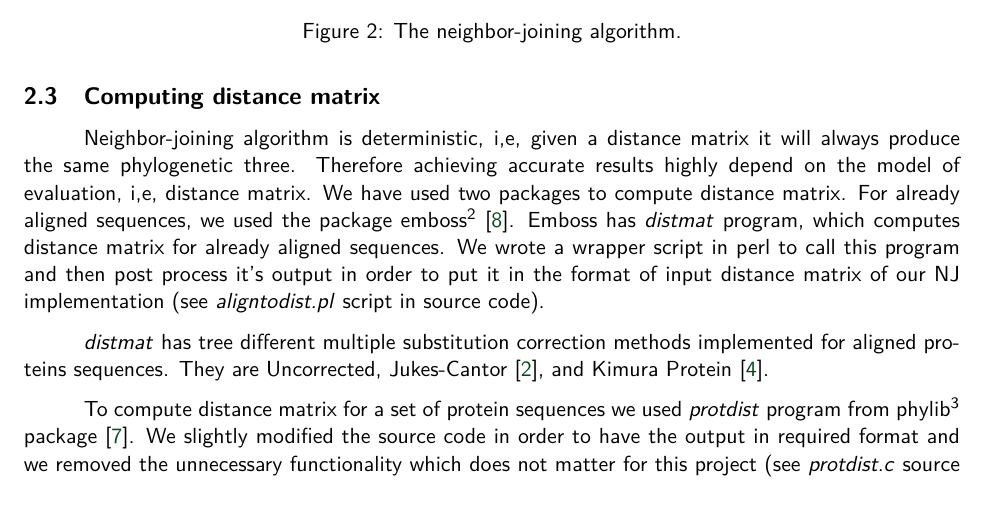
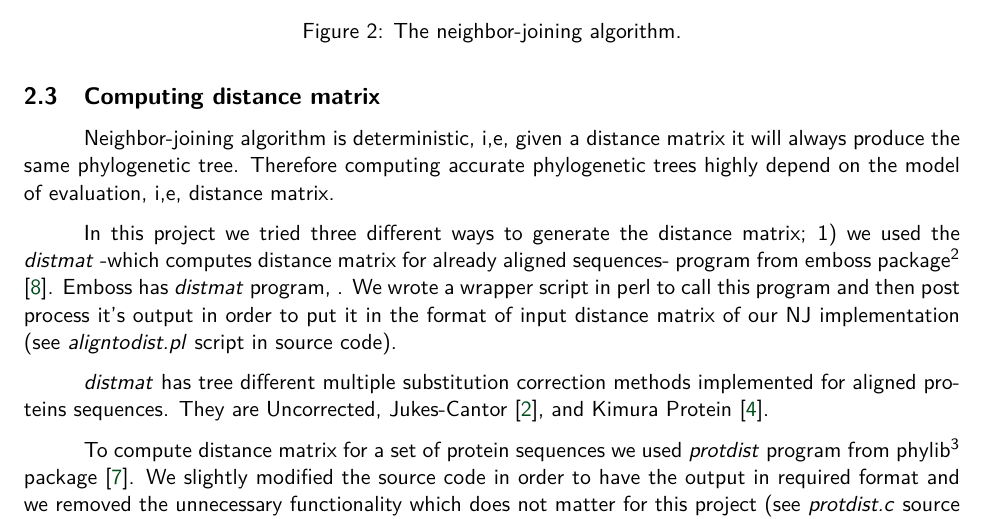
Before and after one commit to ugur-koc/Neigbor-Joining, a LaTeX document (report.tex): part of page 3 of 6, cut so that both start at the same text. Compiled offline with pdfLaTeX.

Commit message:
revising
revising

```diff
--- a/report.tex
+++ b/report.tex
@@ -123,8 +123,9 @@ We also update the distances between $u$ and other roots:
 
 \subsection{Computing distance matrix}
 
-Neighbor-joining algorithm is deterministic, i,e, given a distance matrix it will always produce the same phylogenetic three. Therefore achieving accurate results highly depend on the model of evaluation, i,e, distance matrix.
-We have used two packages to compute distance matrix. For already aligned sequences, we used the package emboss\footnote{\url{http://emboss.sourceforge.net/apps/release/6.6/emboss/apps/distmat.html}} \cite{rice2000emboss}. Emboss has \textit{distmat} program, which computes distance matrix for already aligned sequences. We wrote a wrapper script in perl to call this program and then post process it's output in order to put it in the format of input distance matrix of our NJ implementation (see \textit{aligntodist.pl} script in source code).
+Neighbor-joining algorithm is deterministic, i,e, given a distance matrix it will always produce the same phylogenetic tree. Therefore computing accurate phylogenetic trees highly depend on the model of evaluation, i,e, distance matrix.
+
+In this project we tried three different ways to generate the distance matrix; 1) we used the \textit{distmat} -which computes distance matrix for already aligned sequences- program from emboss package\footnote{\url{http://emboss.sourceforge.net/apps/release/6.6/emboss/apps/distmat.html}} \cite{rice2000emboss}. Emboss has \textit{distmat} program, . We wrote a wrapper script in perl to call this program and then post process it's output in order to put it in the format of input distance matrix of our NJ implementation (see \textit{aligntodist.pl} script in source code).
 
 \textit{distmat} has tree different multiple substitution correction methods implemented for aligned proteins sequences. They are Uncorrected, Jukes-Cantor~\cite{jukes1969evolution}, and Kimura Protein~\cite{kimura1980simple}.
 
```
